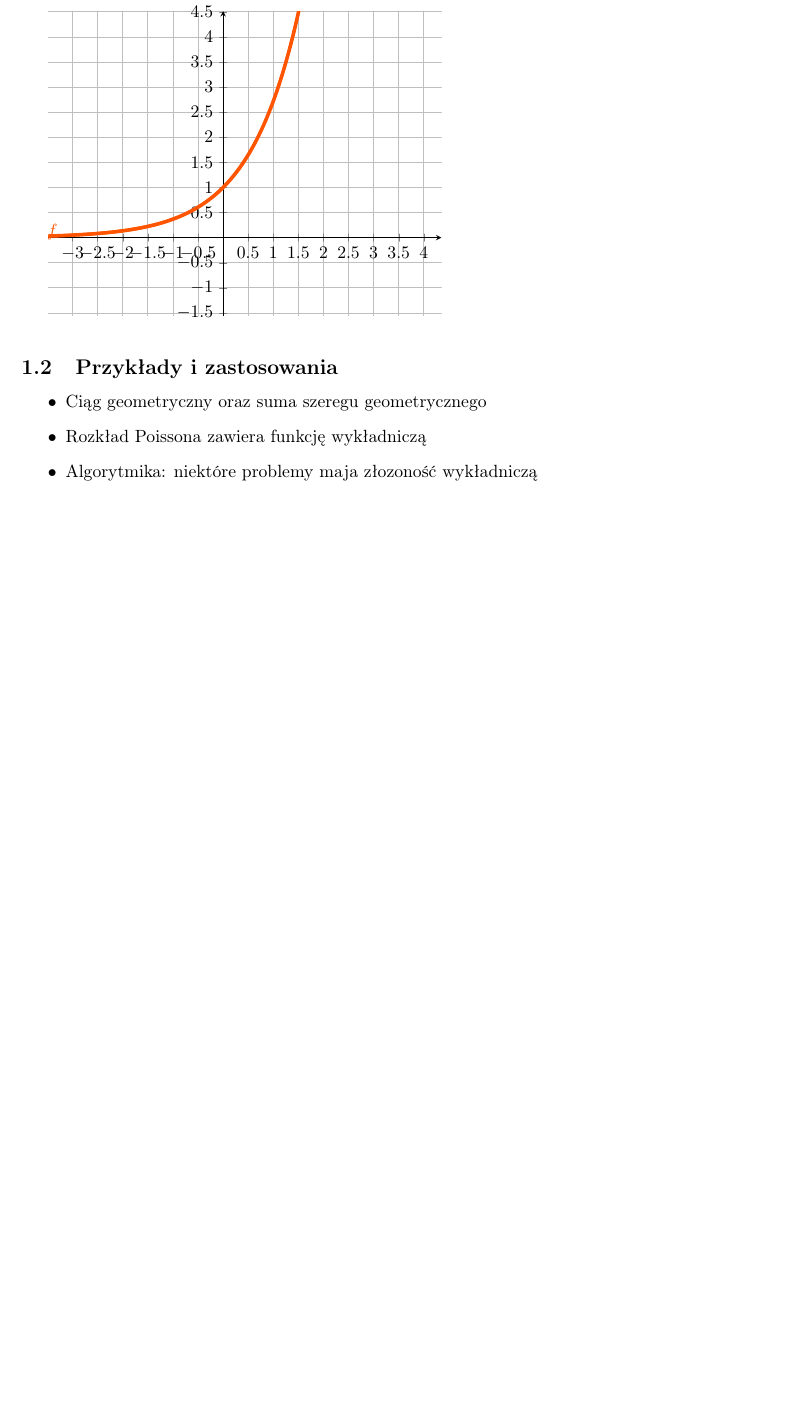
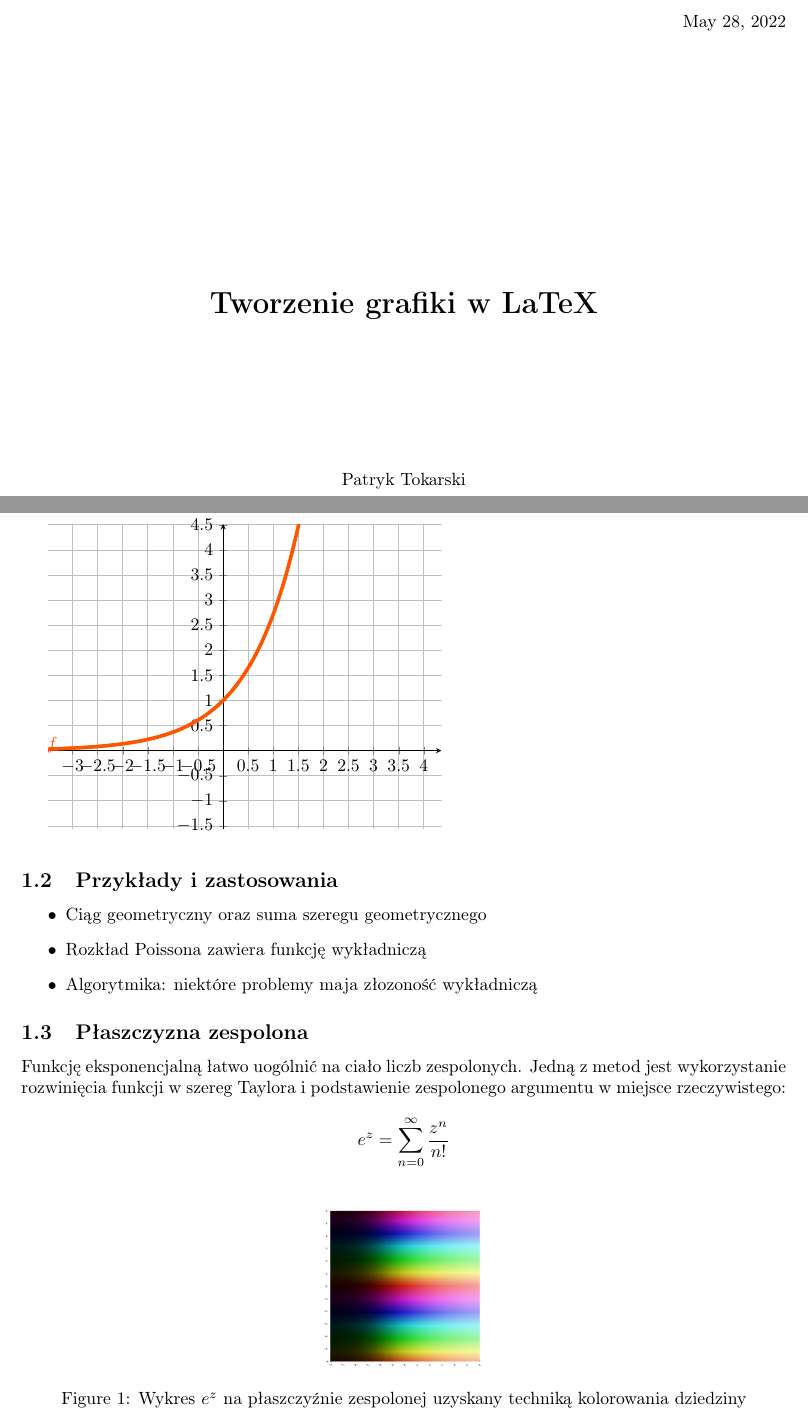
Before and after one commit to TokarskiPatryk/LaTeX, a LaTeX document (zadanie-na-2-kolokwium.tex): part of page 1 of 4 before the commit and two parts of pages 1 and 2 of 5 after it, the two joined at a grey line, cut at the place of the change, the shorter picture padded with empty space. Compiled offline with pdfLaTeX.

```diff
--- a/zadanie-na-2-kolokwium.tex
+++ b/zadanie-na-2-kolokwium.tex
@@ -8,6 +8,11 @@
 \usepackage{graphicx}
 \author{Patryk Tokarski}
 \title{Zadanie }
+
+%grafika
+\usepackage{graphicx}
+\graphicspath{ {./img} }
+
 % do bibliografii
 \usepackage{hyperref}
 
@@ -46,6 +51,19 @@
 \usepackage{mathrsfs}
 \usetikzlibrary{arrows}
 \begin{document}
+
+\begin{titlepage}
+	\hfill \today
+
+	\vspace{.2\textheight}
+
+	\begin{center}
+		{\LARGE\bfseries Tworzenie grafiki w LaTeX\par}
+		\vspace{3cm}
+		Patryk Tokarski \par
+	\end{center}
+	\vfill\centering  \par
+\end{titlepage}
 
 \section{Funkcja wykładnicza}
 %rysunek
@@ -493,4 +511,11 @@
 \item Algorytmika: niektóre problemy maja złozoność wykładniczą
 \end{itemize}
 
+\subsection{Płaszczyzna zespolona}
+Funkcję eksponencjalną łatwo uogólnić na ciało liczb zespolonych. Jedną z metod jest wykorzystanie rozwinięcia funkcji w szereg Taylora i podstawienie zespolonego argumentu w miejsce rzeczywistego:
+$$ e^z = \sum_{n=0}^\infty \frac{z^n}{n!}$$
 
+\begin{figure}[hb]
+\centering
+\includegraphics[scale=0.15]{complex}
+\caption{Wykres $e^z$ na płaszczyźnie zespolonej uzyskany techniką kolorowania dziedziny}
```
Also changed, not shown: zadanie-na-2-kolokwium.pdf, zadanie-na-2-kolokwium.tex (19 more changed lines), 1 other file.
